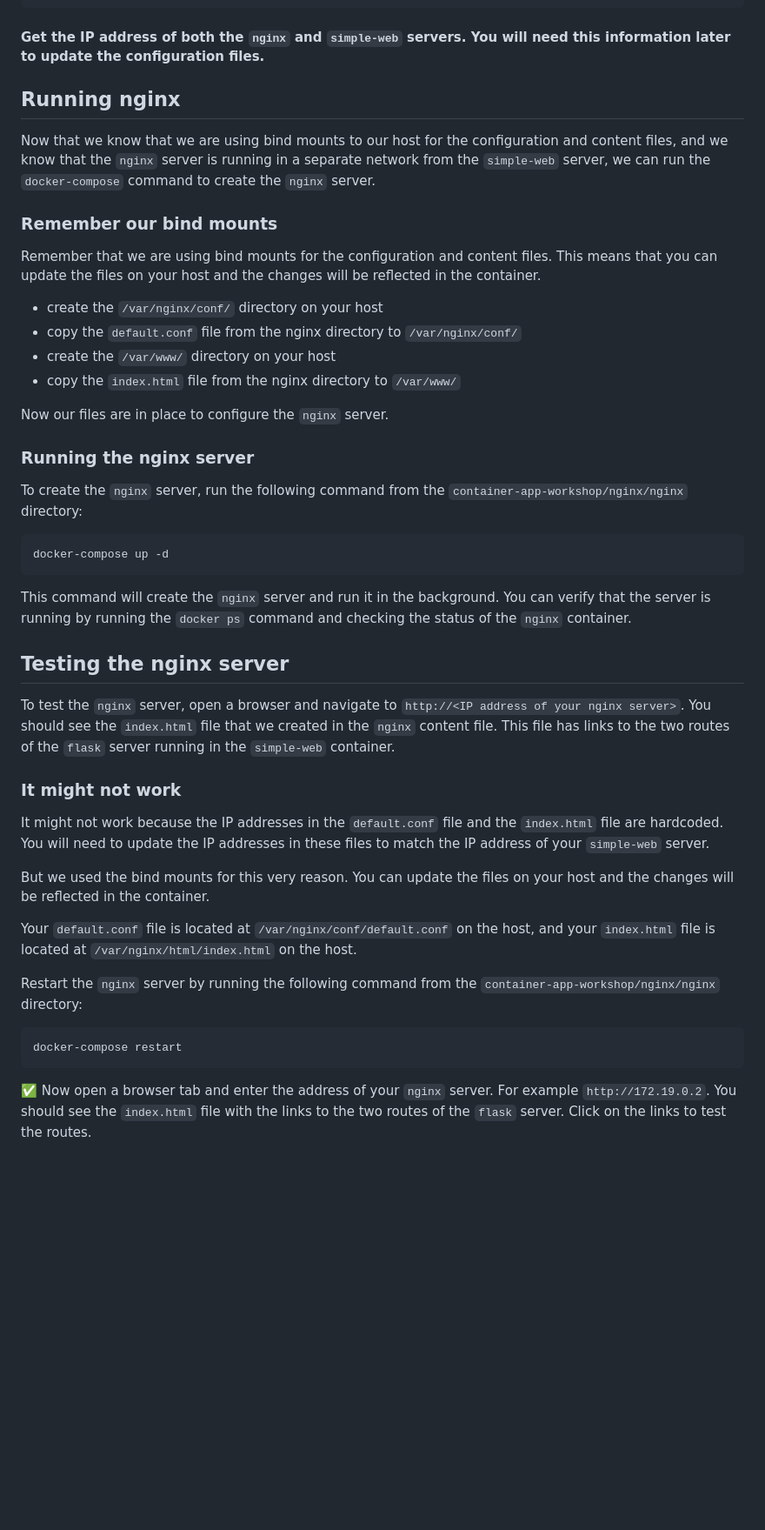
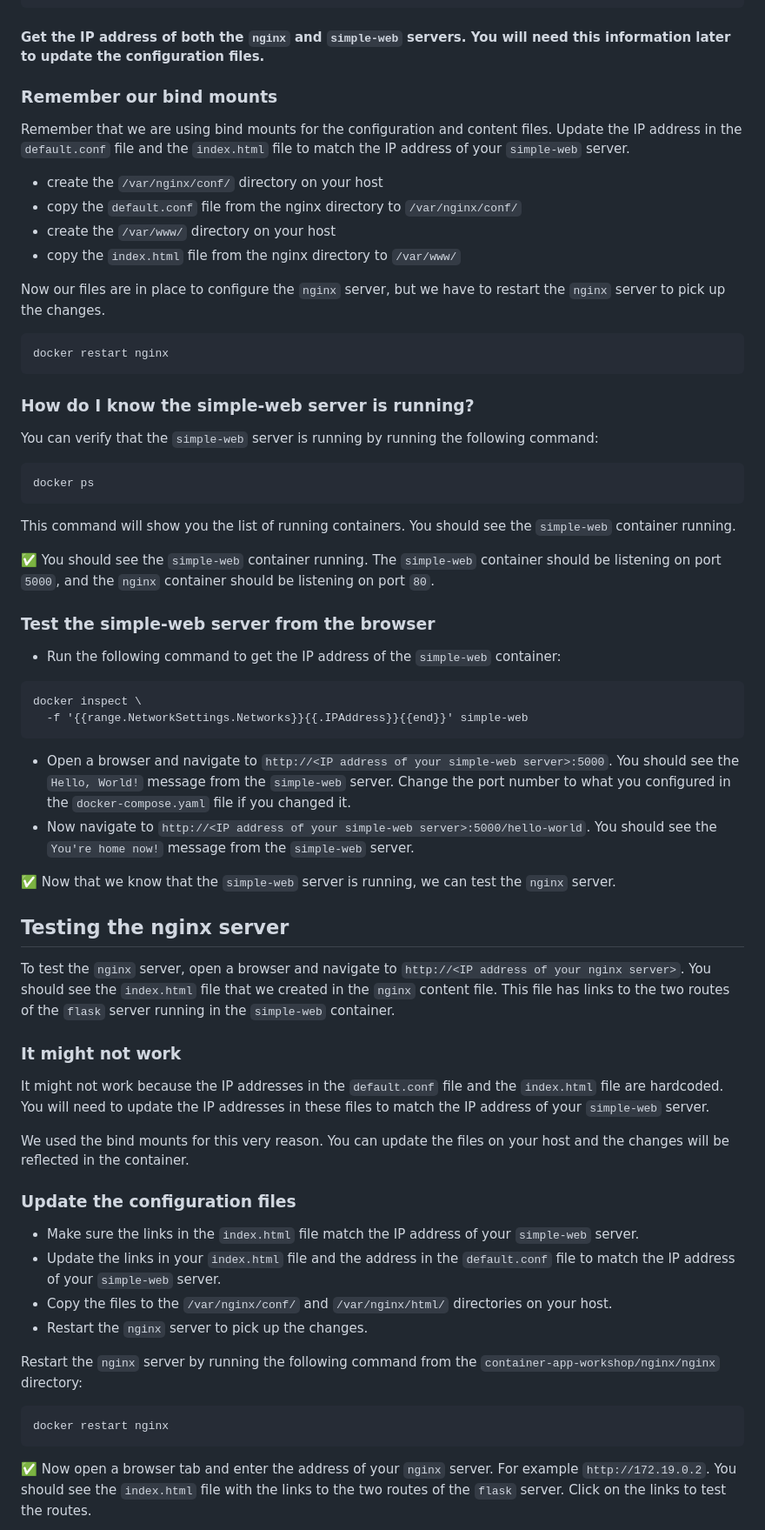
Before and after one commit to beckitrue/container-app-workshop, a Markdown page: nginx/nginx/README.md, the part around one of its changes. Shown at 87% size. Drawn GitHub-style; blank space fills up the shorter version.

Commit message:
revamped for using docker compose for all configs

````diff
--- a/nginx/nginx/README.md
+++ b/nginx/nginx/README.md
@@ -76,48 +83,70 @@ docker inspect \
 
 #### Get the IP address of both the `nginx` and `simple-web` servers. You will need this information later to update the configuration files.
 
-## Running nginx
-
-Now that we know that we are using bind mounts to our host for the configuration and content files, and we know that the `nginx` server is running in a separate network from the `simple-web` server, we can run the `docker-compose` command to create the `nginx` server.
 
 ### Remember our bind mounts
 
-Remember that we are using bind mounts for the configuration and content files. This means that you can update the files on your host and the changes will be reflected in the container.
+Remember that we are using bind mounts for the configuration and content files. Update the IP address in the `default.conf` file and the `index.html` file to match the IP address of your `simple-web` server.
 
 - create the `/var/nginx/conf/` directory on your host
 - copy the `default.conf` file from the nginx directory to `/var/nginx/conf/`
 - create the `/var/www/` directory on your host
 - copy the `index.html` file from the nginx directory to `/var/www/`
 
-Now our files are in place to configure the `nginx` server.
-
-### Running the nginx server
-
-To create the `nginx` server, run the following command from the `container-app-workshop/nginx/nginx` directory:
+Now our files are in place to configure the `nginx` server, but we have to restart the `nginx` server to pick up the changes.
 
 ```
-docker-compose up -d
+docker restart nginx
 ```
 
-This command will create the `nginx` server and run it in the background. You can verify that the server is running by running the `docker ps` command and checking the status of the `nginx` container.
+### How do I know the simple-web server is running?
+
+You can verify that the `simple-web` server is running by running the following command:
+
+```
+docker ps
+```
+This command will show you the list of running containers. You should see the `simple-web` container running.
+
+:white_check_mark: You should see the `simple-web` container running. The `simple-web` container should be listening on port `5000`, and the `nginx` container should be listening on port `80`.
+
+### Test the simple-web server from the browser
+
+- Run the following command to get the IP address of the `simple-web` container:
+
+```
+docker inspect \
+  -f '{{range.NetworkSettings.Networks}}{{.IPAddress}}{{end}}' simple-web
+```
+- Open a browser and navigate to `http://<IP address of your simple-web server>:5000`. You should see the `Hello, World!` message from the `simple-web` server. Change the port number to what you configured in the `docker-compose.yaml` file if you changed it.
+- Now navigate to `http://<IP address of your simple-web server>:5000/hello-world`. You should see the `You're home now!` message from the `simple-web` server.
+
+:white_check_mark: Now that we know that the `simple-web` server is running, we can test the `nginx` server.
 
 
 ## Testing the nginx server
 
 To test the `nginx` server, open a browser and navigate to `http://<IP address of your nginx server>`. You should see the `index.html` file that we created in the `nginx` content file. This file has links to the two routes of the `flask` server running in the `simple-web` container.
 
+
 ### It might not work
 
 It might not work because the IP addresses in the `default.conf` file and the `index.html` file are hardcoded. You will need to update the IP addresses in these files to match the IP address of your `simple-web` server.
 
-But we used the bind mounts for this very reason. You can update the files on your host and the changes will be reflected in the container.
+We used the bind mounts for this very reason. You can update the files on your host and the changes will be reflected in the container.
 
-Your `default.conf` file is located at `/var/nginx/conf/default.conf` on the host, and your `index.html` file is located at `/var/nginx/html/index.html` on the host.
+### Update the configuration files
+
+- Make sure the links in the `index.html` file match the IP address of your `simple-web` server.
+- Update the links in your `index.html` file and the address in the `default.conf` file to match the IP address of your `simple-web` server.
+- Copy the files to the `/var/nginx/conf/` and `/var/nginx/html/` directories on your host.
+- Restart the `nginx` server to pick up the changes.
+
 
 Restart the `nginx` server by running the following command from the `container-app-workshop/nginx/nginx` directory:
 
 ```
-docker-compose restart
+docker restart nginx
 ```
 
 :white_check_mark: Now open a browser tab and enter the address of your `nginx` server. For example `http://172.19.0.2`. You should see the `index.html` file with the links to the two routes of the `flask` server. Click on the links to test the routes.
````
Also changed, not shown: other parts of nginx/nginx/README.md (+36 -27 lines).
